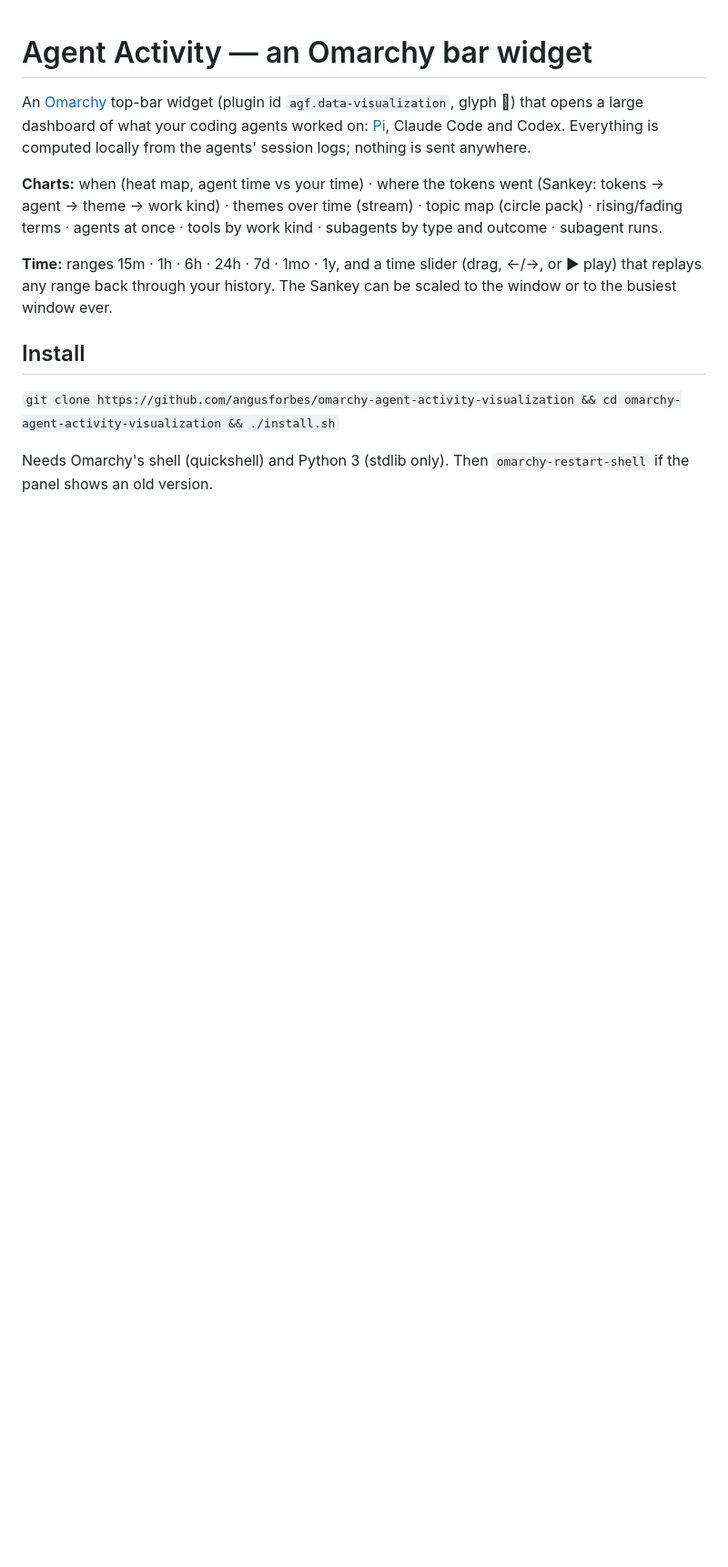
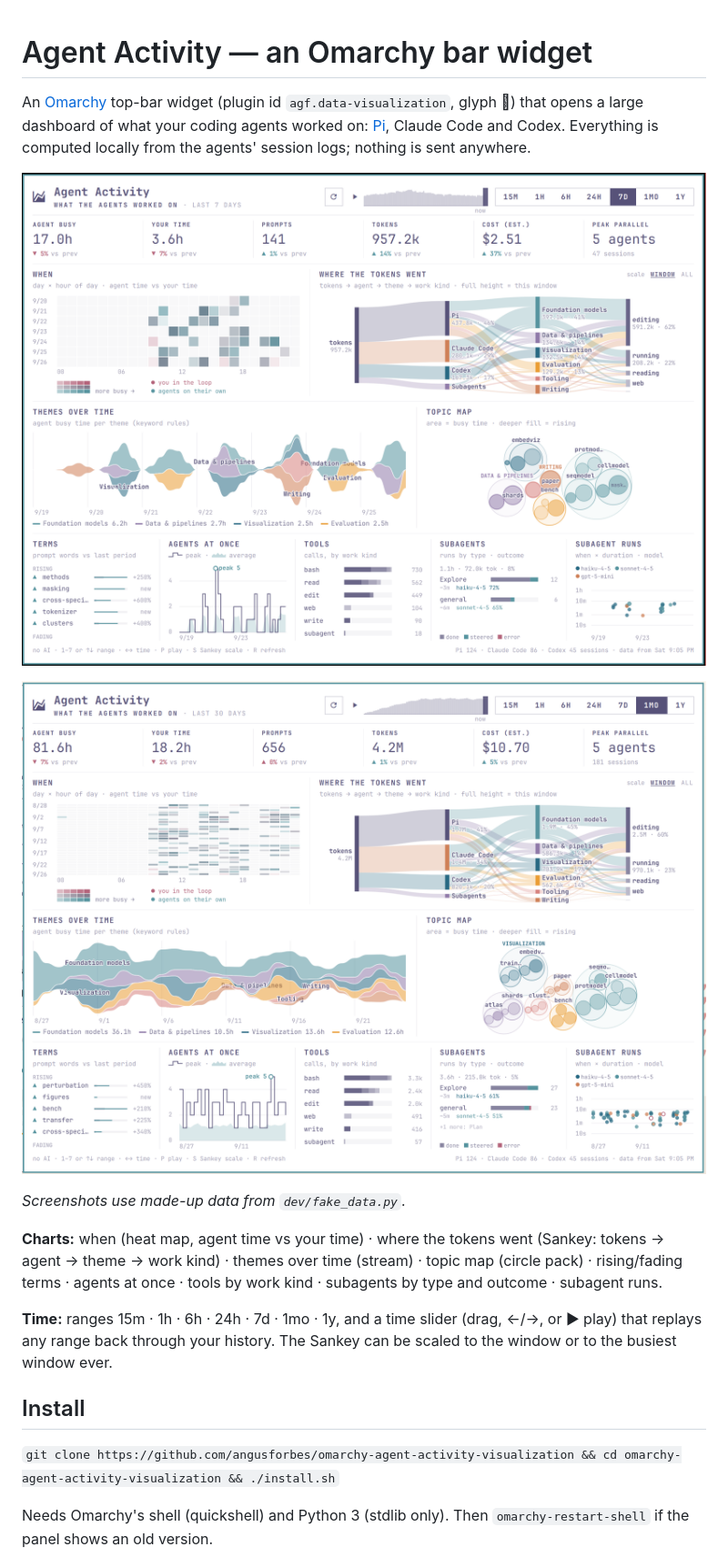
Before and after one commit to angusforbes/omarchy-agent-activity-visualization, a Markdown page: README.md, the part around the change printed below. Shown: that part at 91% size. Drawn GitHub-style; pictures changed too: docs/screenshot-1mo.png (added), docs/screenshot-7d.png (added); blank space fills up the shorter version.

Commit message:
Add screenshots (fake data), fake data generator, fixes

```diff
--- a/README.md
+++ b/README.md
@@ -3,6 +3,12 @@
 An [Omarchy](https://omarchy.org) top-bar widget (plugin id `agf.data-visualization`, glyph 󰄧) that opens a
 large dashboard of what your coding agents worked on: [Pi](https://github.com/badlogic/pi-mono), Claude Code and Codex.
 Everything is computed locally from the agents' session logs; nothing is sent anywhere.
+
+![Agent Activity, last 7 days](docs/screenshot-7d.png)
+
+![Agent Activity, last 30 days](docs/screenshot-1mo.png)
+
+*Screenshots use made-up data from `dev/fake_data.py`.*
 
 **Charts:** when (heat map, agent time vs your time) · where the tokens went (Sankey: tokens → agent → theme →
 work kind) · themes over time (stream) · topic map (circle pack) · rising/fading terms · agents at once ·
```
Also changed, not shown: other parts of README.md (+1 -0 lines), 5 other files.
